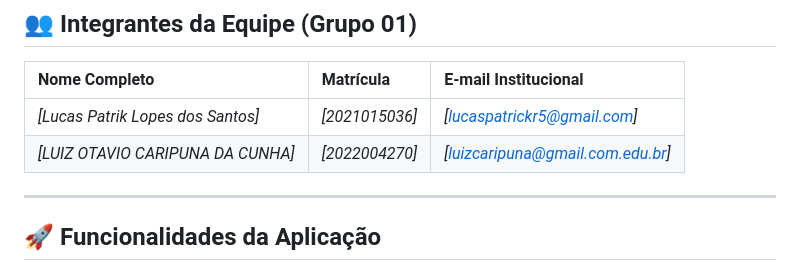
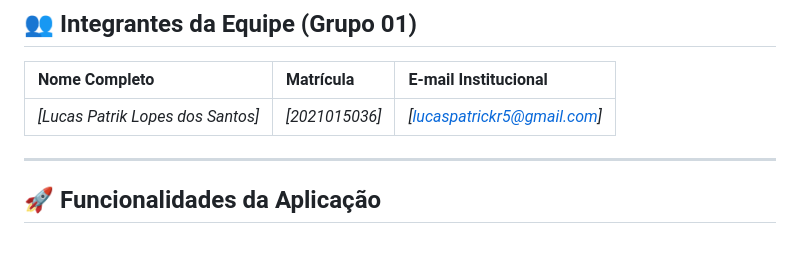
Before and after one commit to lucasBalmantcoder/web-programming-2026, a Markdown page: pj-grupo-1/README.md, the part around the change. Rendered like a GitHub page; blank space fills up the shorter version.

Commit message:
rm other members

```diff
--- a/pj-grupo-1/README.md
+++ b/pj-grupo-1/README.md
@@ -11,7 +11,6 @@ Aplicação web _client-side_ desenvolvida exclusivamente com **HTML5**, **CSS3*
 | Nome Completo                     | Matrícula      | E-mail Institucional              |
 | :-------------------------------- | :------------- | :-------------------------------- |
 | _[Lucas Patrik Lopes dos Santos]_ | _[2021015036]_ | _[lucaspatrickr5@gmail.com]_      |
-| _[LUIZ OTAVIO CARIPUNA DA CUNHA]_ | _[2022004270]_ | _[luizcaripuna@gmail.com.edu.br]_ |
 
 ---
 
```
